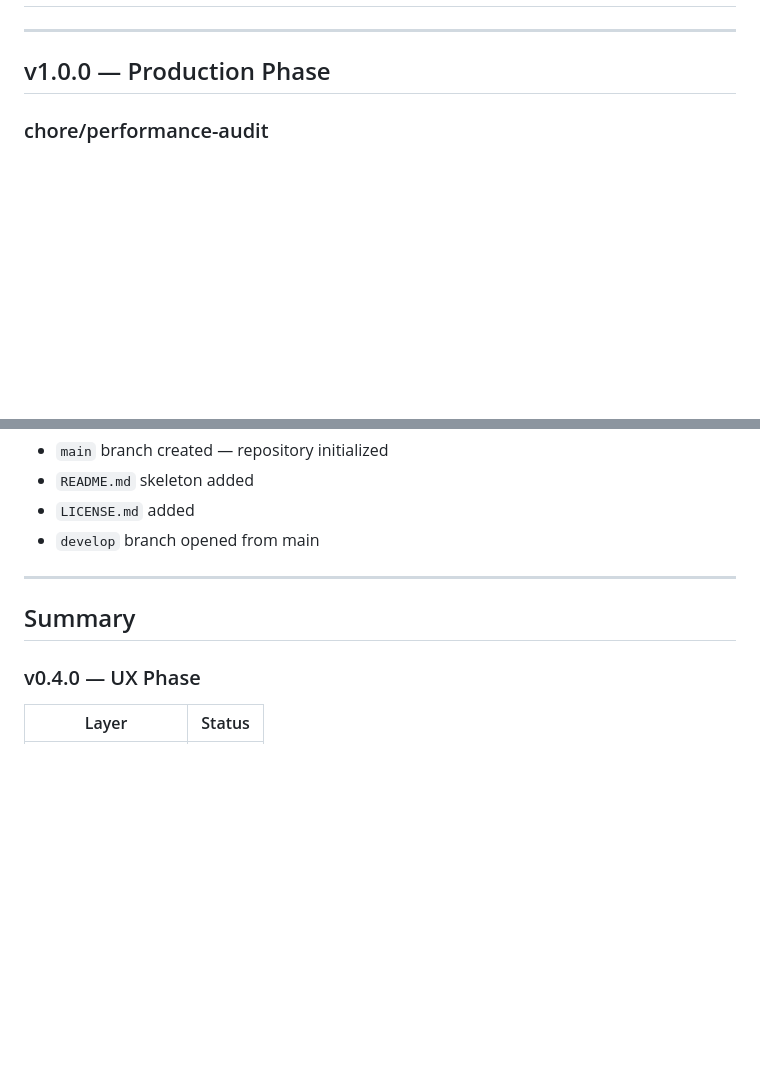
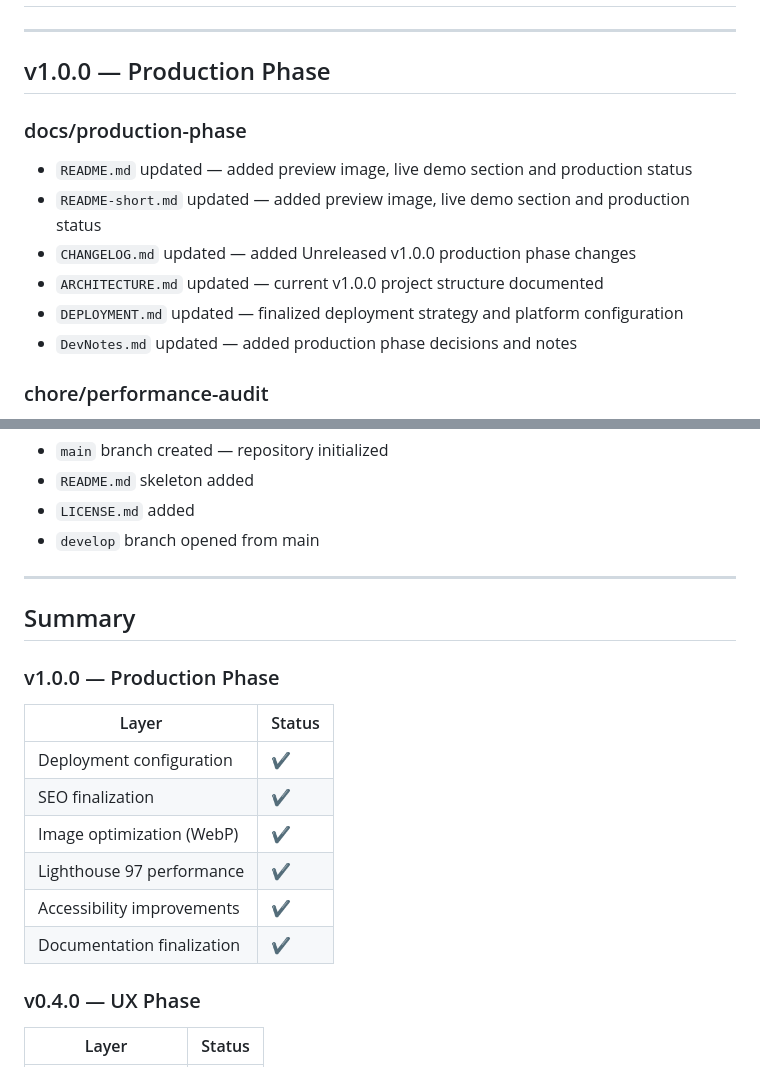
Before and after one commit to KhusniddinIskandarov/plants-website, a Markdown page: docs/DEVLOG.md, 2 parts joined by grey strips. Drawn GitHub-style; blank space fills up the shorter version.

Commit message:
docs(devlog): update DEVLOG for docs/production-phase branch

```diff
--- a/docs/DEVLOG.md
+++ b/docs/DEVLOG.md
@@ -3,6 +3,15 @@
 ---
 
 ## v1.0.0 — Production Phase
+
+### docs/production-phase
+
+- `README.md` updated — added preview image, live demo section and production status
+- `README-short.md` updated — added preview image, live demo section and production status
+- `CHANGELOG.md` updated — added Unreleased v1.0.0 production phase changes
+- `ARCHITECTURE.md` updated — current v1.0.0 project structure documented
+- `DEPLOYMENT.md` updated — finalized deployment strategy and platform configuration
+- `DevNotes.md` updated — added production phase decisions and notes
 
 ### chore/performance-audit
 
@@ -316,6 +325,17 @@
 
 ## Summary
 
+### v1.0.0 — Production Phase
+
+| Layer                      | Status |
+| -------------------------- | ------ |
+| Deployment configuration   | ✔      |
+| SEO finalization           | ✔      |
+| Image optimization (WebP)  | ✔      |
+| Lighthouse 97 performance  | ✔      |
+| Accessibility improvements | ✔      |
+| Documentation finalization | ✔      |
+
 ### v0.4.0 — UX Phase
 
 | Layer              | Status |
```
